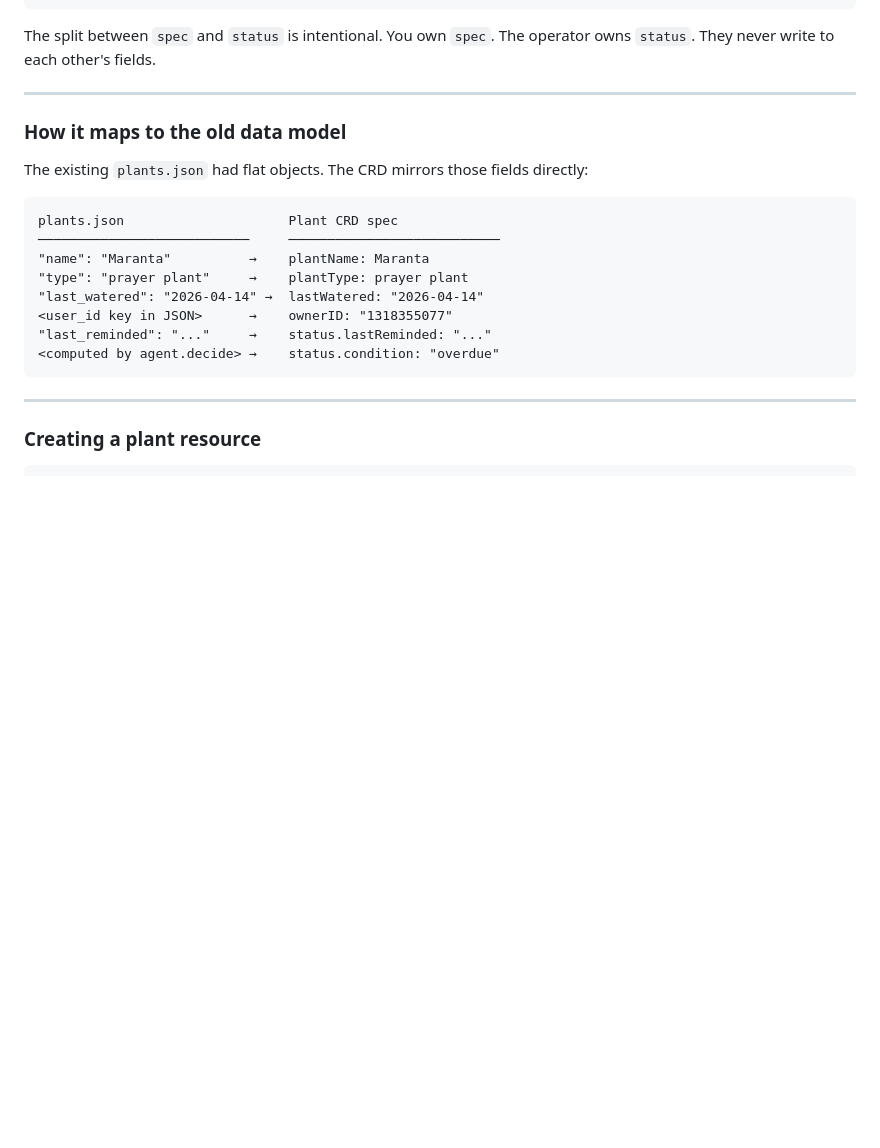
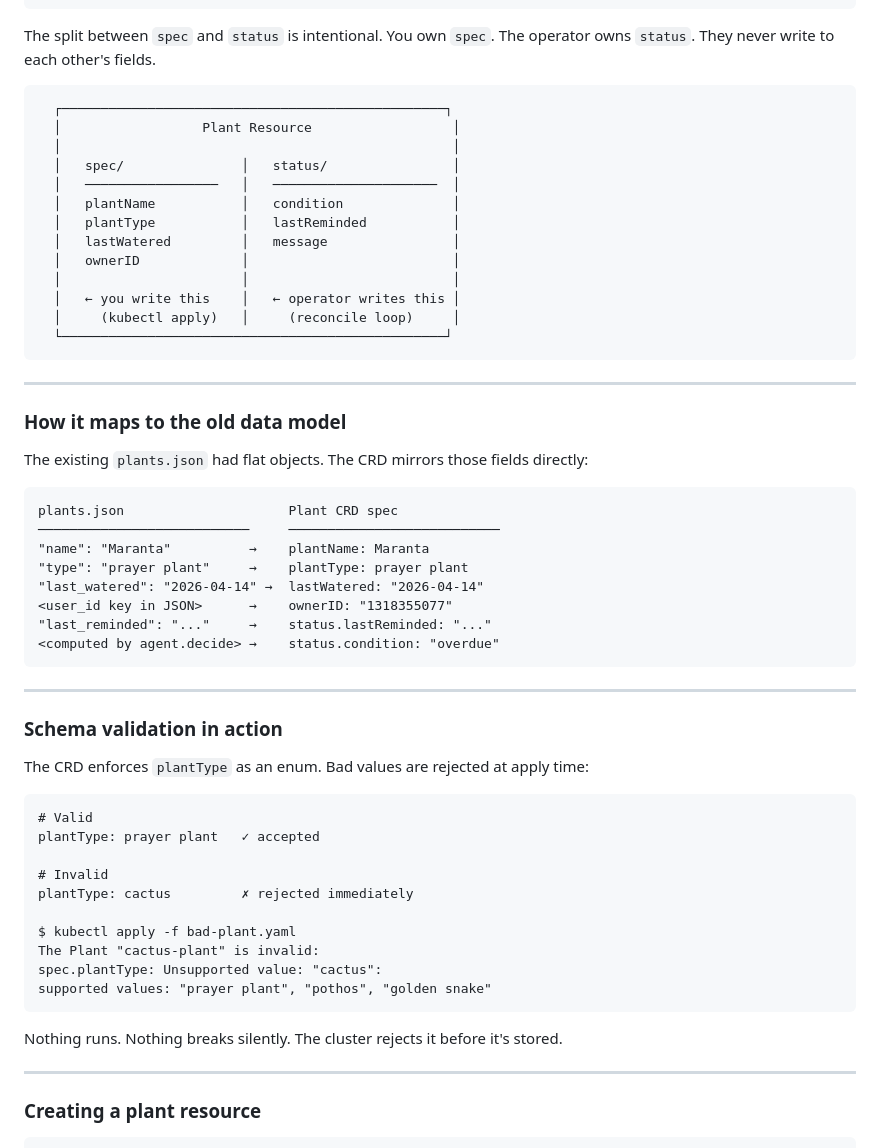
Before and after one commit to xingvoong/plant_care_agent, a Markdown page: phase2/README.md, the part around one of its changes. Drawn GitHub-style; blank space fills up the shorter version.

````diff
--- a/phase2/README.md
+++ b/phase2/README.md
@@ -266,6 +304,22 @@ Plant
 
 The split between `spec` and `status` is intentional. You own `spec`. The operator owns `status`. They never write to each other's fields.
 
+```
+  ┌─────────────────────────────────────────────────┐
+  │                  Plant Resource                  │
+  │                                                  │
+  │   spec/               │   status/                │
+  │   ─────────────────   │   ─────────────────────  │
+  │   plantName           │   condition              │
+  │   plantType           │   lastReminded           │
+  │   lastWatered         │   message                │
+  │   ownerID             │                          │
+  │                       │                          │
+  │   ← you write this    │   ← operator writes this │
+  │     (kubectl apply)   │     (reconcile loop)     │
+  └─────────────────────────────────────────────────┘
+```
+
 ---
 
 ### How it maps to the old data model
@@ -282,6 +336,27 @@ plants.json                     Plant CRD spec
 "last_reminded": "..."     →    status.lastReminded: "..."
 <computed by agent.decide> →    status.condition: "overdue"
 ```
+
+---
+
+### Schema validation in action
+
+The CRD enforces `plantType` as an enum. Bad values are rejected at apply time:
+
+```
+# Valid
+plantType: prayer plant   ✓ accepted
+
+# Invalid
+plantType: cactus         ✗ rejected immediately
+
+$ kubectl apply -f bad-plant.yaml
+The Plant "cactus-plant" is invalid:
+spec.plantType: Unsupported value: "cactus":
+supported values: "prayer plant", "pothos", "golden snake"
+```
+
+Nothing runs. Nothing breaks silently. The cluster rejects it before it's stored.
 
 ---
 
````
Also changed, not shown: other parts of phase2/README.md (+38 -0 lines).
